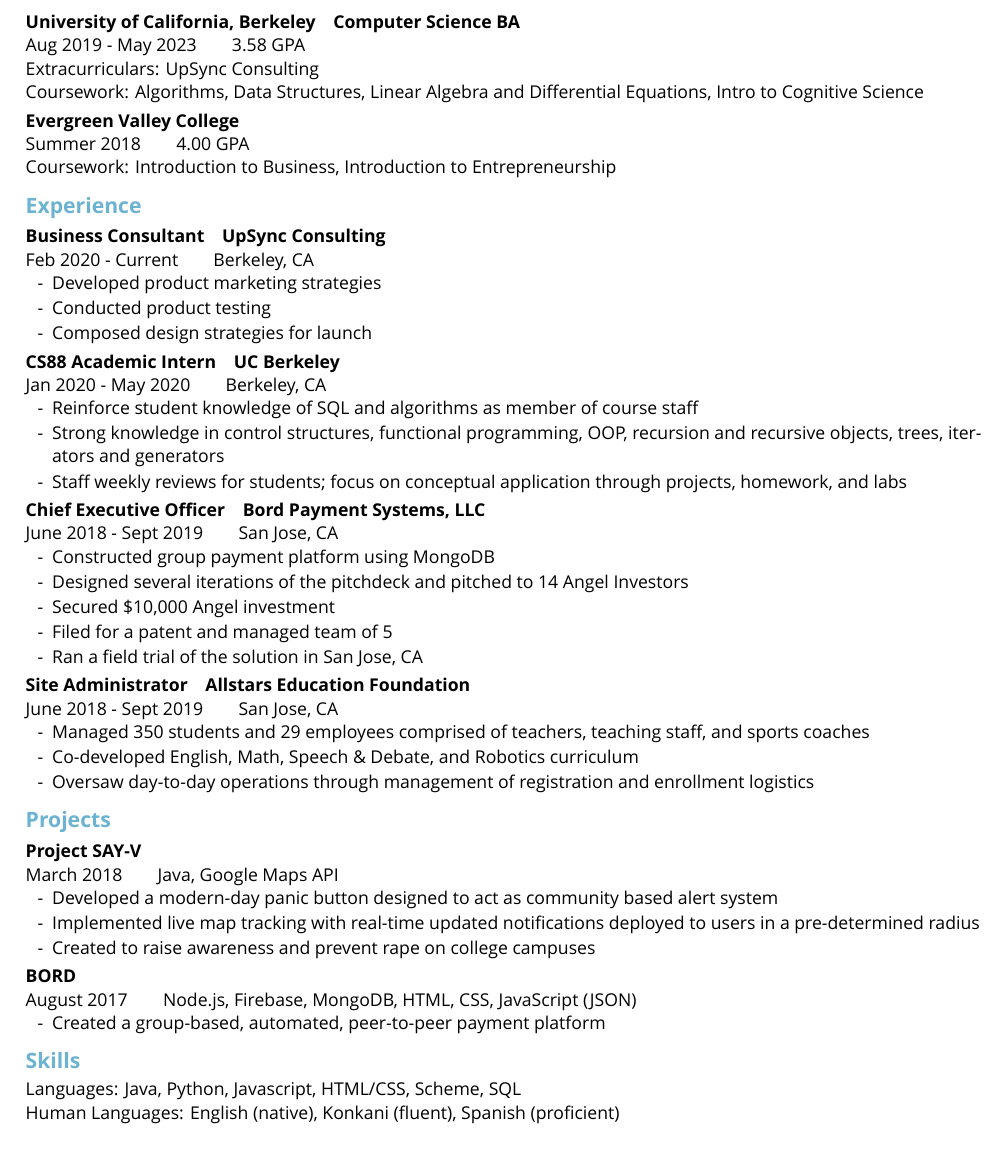
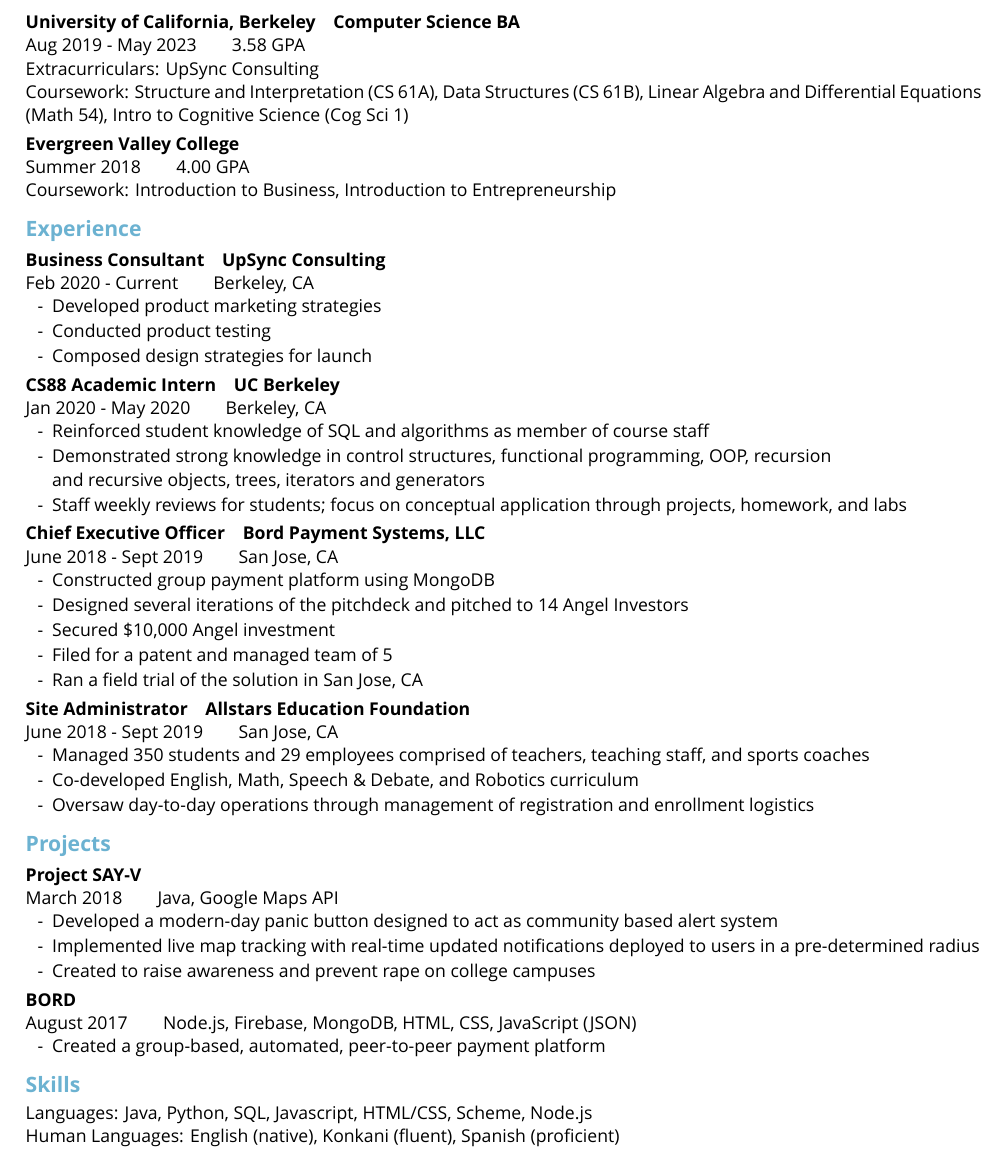
Before and after one commit to jaykudva/resume, a LaTeX CV (current/resume.tex): part of the page, cut so that both start at the same text. Compiled offline with XeLaTeX; a missing font is replaced by an installed copy or a similar font.

Commit message:
grammatical errors, and updated coursework

```diff
--- a/current/resume.tex
+++ b/current/resume.tex
@@ -57,10 +57,10 @@
 Extracurriculars:
   UpSync Consulting\\
 Coursework:
-  Algorithms,
-  Data Structures,
-  Linear Algebra and Differential Equations,
-  Intro to Cognitive Science
+  Structure and Interpretation (CS 61A),
+  Data Structures (CS 61B),
+  Linear Algebra and Differential Equations (Math 54),
+  Intro to Cognitive Science (Cog Sci 1)
   \subsection{Evergreen Valley College}
   \entry{}{Summer 2018}{4.00 GPA}\\
 Coursework:
@@ -82,10 +82,10 @@
 \subsection{CS88 Academic Intern}
 \entry{UC Berkeley}{Jan 2020 - May 2020}{Berkeley, CA}
 \begin{itemize}
-	\item Reinforce student knowledge of SQL and
+	\item Reinforced student knowledge of SQL and
 	algorithms as member of course staff
-	\item Strong knowledge in control structures, functional programming,
-	OOP, recursion and recursive objects, trees, iterators and generators
+	\item Demonstrated strong knowledge in control structures, functional programming,
+	OOP, recursion \\* and recursive objects, trees, iterators and generators
 	\item Staff weekly reviews for students; focus on conceptual
 	application through projects, homework, and labs
 \end{itemize}
@@ -126,7 +126,7 @@
 
 \section{Skills}
 Languages:
-  Java, Python, Javascript, HTML/CSS, Scheme, SQL \\
+  Java, Python, SQL, Javascript, HTML/CSS, Scheme, Node.js \\
 Human Languages:
   English (native), Konkani (fluent), Spanish (proficient)
 
```
Also changed, not shown: current/resume.pdf, 2 other files.
